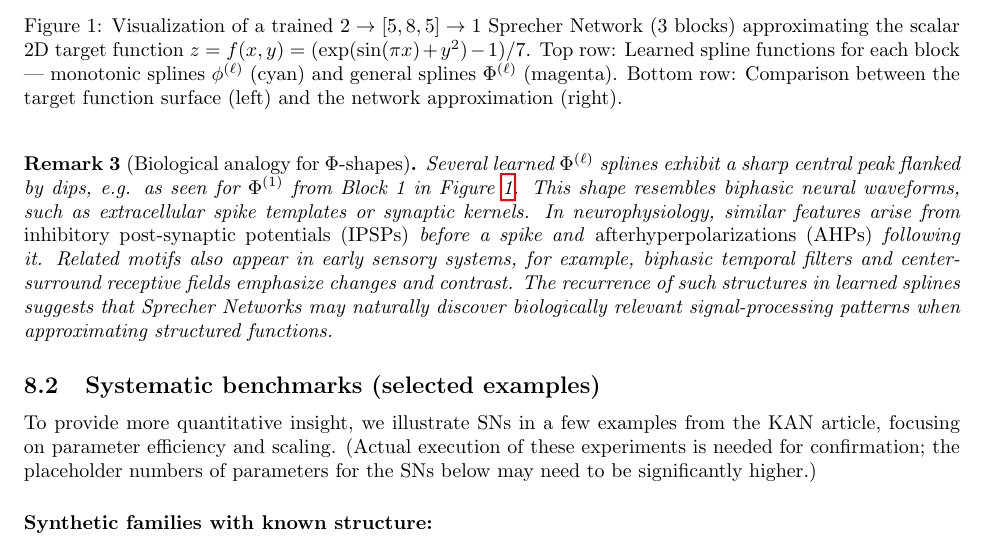
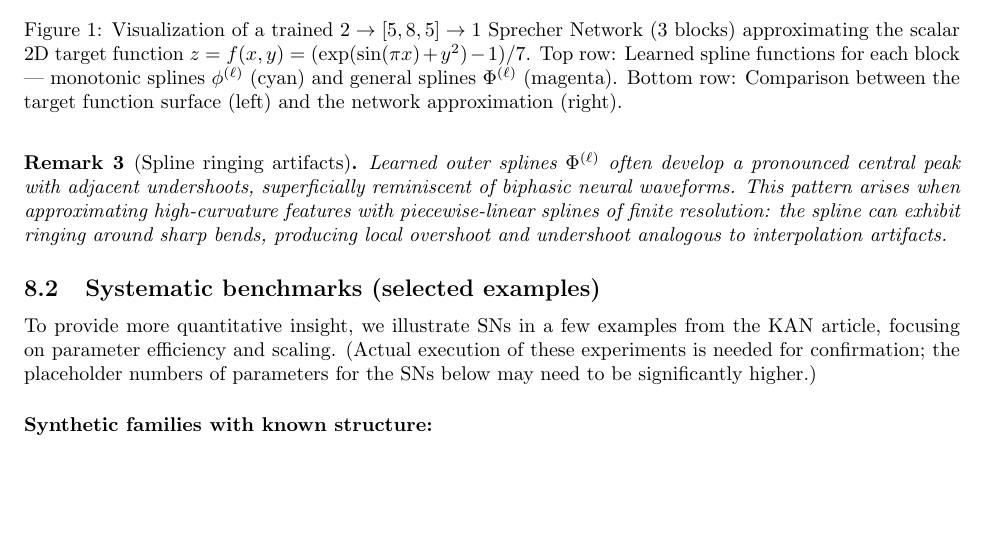
Before and after one commit to Zelaron/Sprecher-Network, a LaTeX paper (SN.tex): part of page 13 of 18, cut so that both start at the same text, the shorter picture padded with empty space. Compiled offline with pdfLaTeX.

Commit message:
Add files via upload

```diff
--- a/SN.tex
+++ b/SN.tex
@@ -485,8 +485,8 @@ These examples demonstrate the feasibility of training SNs and the potential int
 \label{fig:twovarsprechervector_revised}
 \end{figure}
 
-\begin{remark}[Biological analogy for $\Phi$-shapes]
-Several learned $\Phi^{(\ell)}$ splines exhibit a sharp central peak flanked by dips, e.g. as seen for $\Phi^{(1)}$ from Block~1 in Figure~\ref{fig:twovarsprecher_revised}. This shape resembles biphasic neural waveforms, such as extracellular spike templates or synaptic kernels. In neurophysiology, similar features arise from \emph{inhibitory post-synaptic potentials (IPSPs)} before a spike and \emph{afterhyperpolarizations (AHPs)} following it. Related motifs also appear in early sensory systems, for example, biphasic temporal filters and center-surround receptive fields emphasize changes and contrast. The recurrence of such structures in learned splines suggests that Sprecher Networks may naturally discover biologically relevant signal-processing patterns when approximating structured functions.
+\begin{remark}[Spline ringing artifacts]
+Learned outer splines $\Phi^{(\ell)}$ often develop a pronounced central peak with adjacent undershoots, superficially reminiscent of biphasic neural waveforms. This pattern arises when approximating high‑curvature features with piecewise‑linear splines of finite resolution: the spline can exhibit ringing around sharp bends, producing local overshoot and undershoot analogous to interpolation artifacts.
 \end{remark}
 
 \subsection{Systematic benchmarks (selected examples)}
```
Also changed, not shown: SN.pdf.
